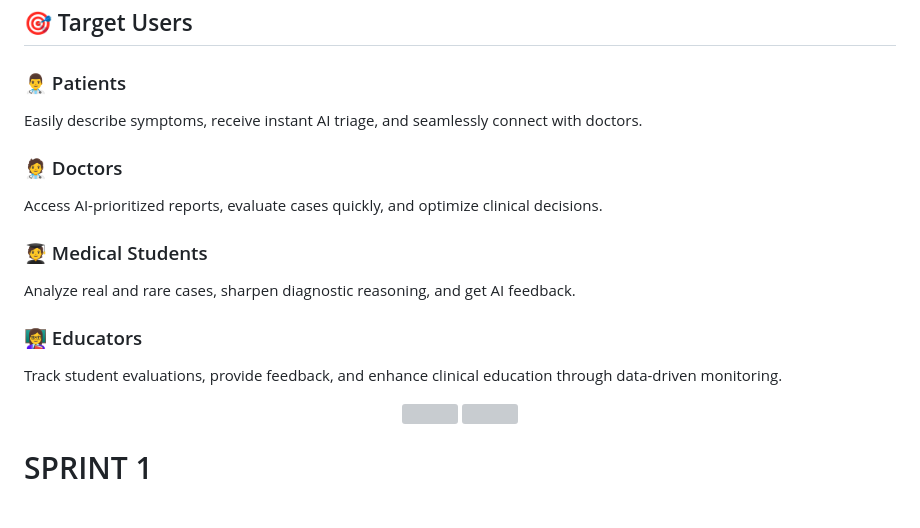
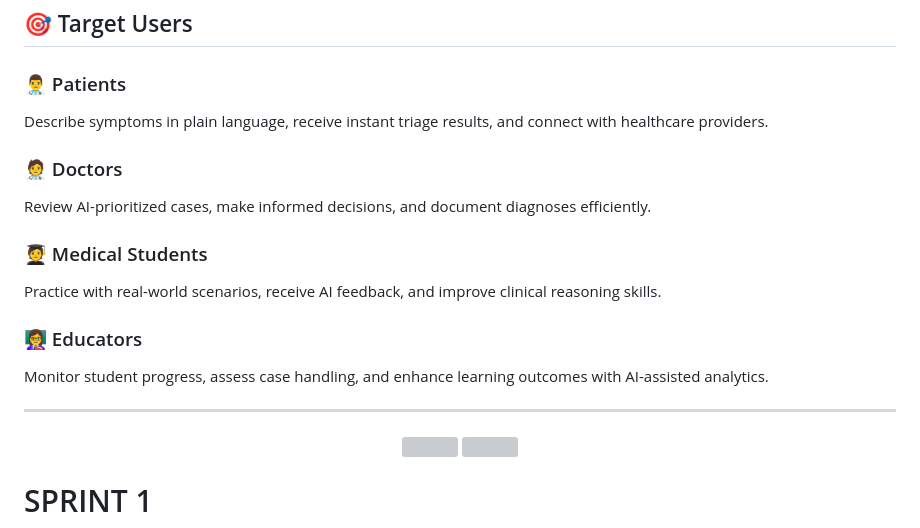
Before and after one commit to Melihemin/Docmed, a Markdown page: README.md, the part around the change printed below. GitHub-like rendering; grey boxes are pictures that could not be loaded.

```diff
--- a/README.md
+++ b/README.md
@@ -105,16 +108,18 @@ https://www.youtube.com/watch?v=hOTAXraJESU
 ## 🎯 Target Users
 
 ### 👨‍⚕️ Patients
-Easily describe symptoms, receive instant AI triage, and seamlessly connect with doctors.
+Describe symptoms in plain language, receive instant triage results, and connect with healthcare providers.
 
 ### 🧑‍⚕️ Doctors
-Access AI-prioritized reports, evaluate cases quickly, and optimize clinical decisions.
+Review AI-prioritized cases, make informed decisions, and document diagnoses efficiently.
 
 ### 🧑‍🎓 Medical Students
-Analyze real and rare cases, sharpen diagnostic reasoning, and get AI feedback.
+Practice with real-world scenarios, receive AI feedback, and improve clinical reasoning skills.
 
 ### 👩‍🏫 Educators
-Track student evaluations, provide feedback, and enhance clinical education through data-driven monitoring.
+Monitor student progress, assess case handling, and enhance learning outcomes with AI-assisted analytics.
+
+---
 
 <p align="center">
   <img src="https://github.com/user-attachments/assets/3f5a5de9-a72c-447c-8a45-7cfdf38556e5" width="45%" />
```
Also changed, not shown: other parts of README.md (+40 -37 lines).
